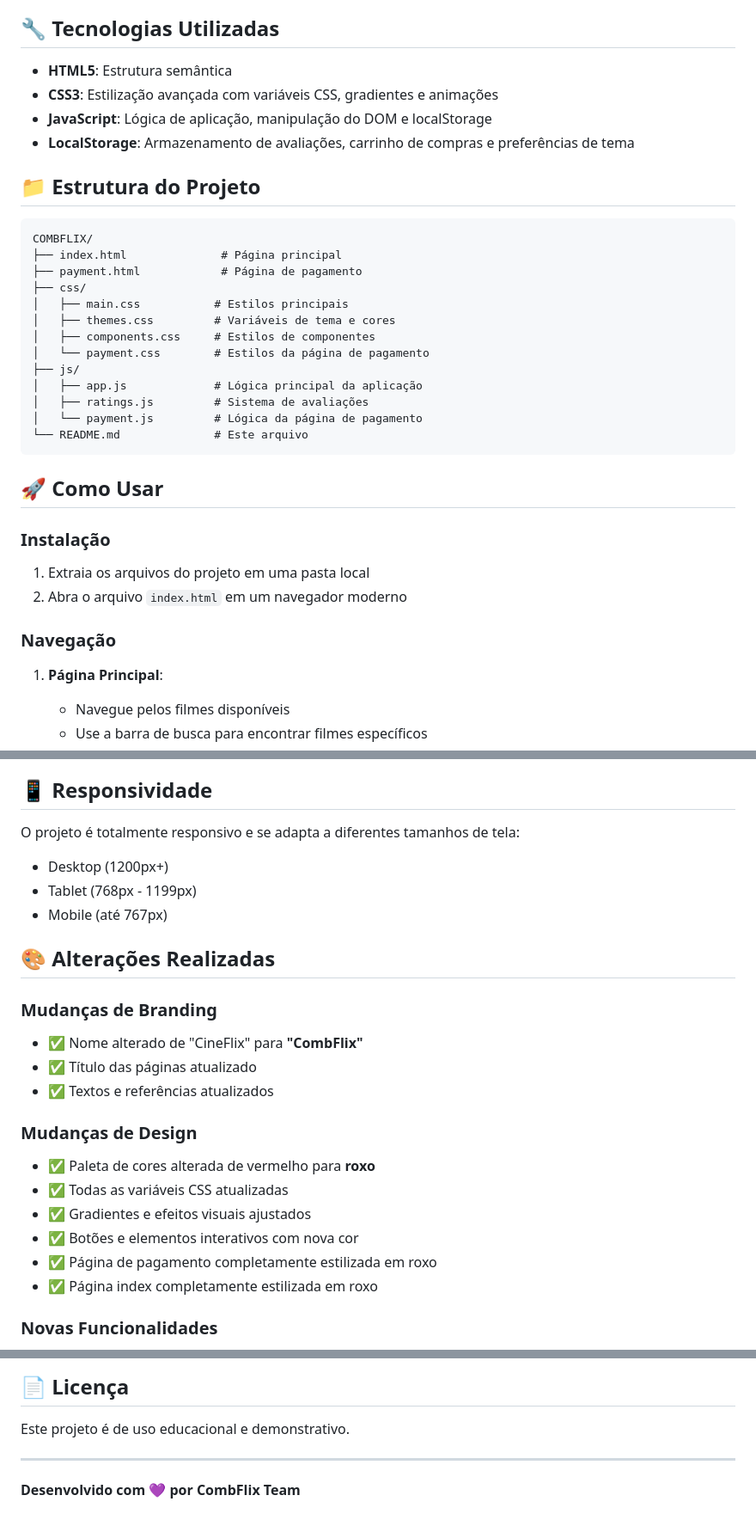
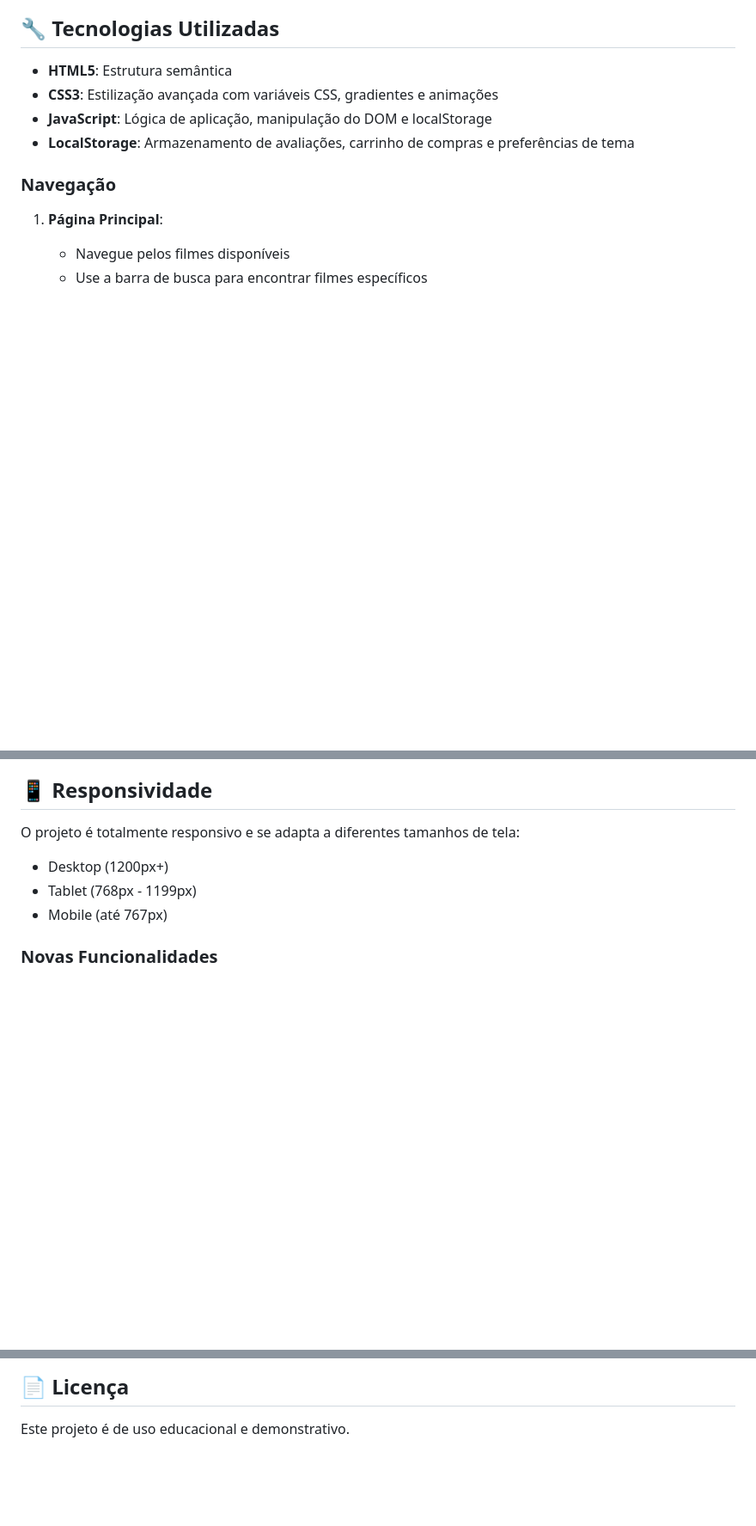
Before and after one commit to PmwMaster/Meus-Projetos, a Markdown page: COMBFLIX555/README.md, 3 parts joined by grey strips. Shown: that part at 86% size. GitHub-like rendering; blank space fills up the shorter version.

Commit message:
CombFlix

````diff
--- a/COMBFLIX555/README.md
+++ b/COMBFLIX555/README.md
@@ -47,30 +47,6 @@ O projeto utiliza uma paleta de cores **roxa** moderna e elegante:
 - **JavaScript**: Lógica de aplicação, manipulação do DOM e localStorage
 - **LocalStorage**: Armazenamento de avaliações, carrinho de compras e preferências de tema
 
-## 📁 Estrutura do Projeto
-
-```
-COMBFLIX/
-├── index.html              # Página principal
-├── payment.html            # Página de pagamento
-├── css/
-│   ├── main.css           # Estilos principais
-│   ├── themes.css         # Variáveis de tema e cores
-│   ├── components.css     # Estilos de componentes
-│   └── payment.css        # Estilos da página de pagamento
-├── js/
-│   ├── app.js             # Lógica principal da aplicação
-│   ├── ratings.js         # Sistema de avaliações
-│   └── payment.js         # Lógica da página de pagamento
-└── README.md              # Este arquivo
-```
-
-## 🚀 Como Usar
-
-### Instalação
-
-1. Extraia os arquivos do projeto em uma pasta local
-2. Abra o arquivo `index.html` em um navegador moderno
 
 ### Navegação
 
@@ -134,22 +110,6 @@ O projeto é totalmente responsivo e se adapta a diferentes tamanhos de tela:
 - Tablet (768px - 1199px)
 - Mobile (até 767px)
 
-## 🎨 Alterações Realizadas
-
-### Mudanças de Branding
-
-- ✅ Nome alterado de "CineFlix" para **"CombFlix"**
-- ✅ Título das páginas atualizado
-- ✅ Textos e referências atualizados
-
-### Mudanças de Design
-
-- ✅ Paleta de cores alterada de vermelho para **roxo**
-- ✅ Todas as variáveis CSS atualizadas
-- ✅ Gradientes e efeitos visuais ajustados
-- ✅ Botões e elementos interativos com nova cor
-- ✅ Página de pagamento completamente estilizada em roxo
-- ✅ Página index completamente estilizada em roxo
 
 ### Novas Funcionalidades
 
@@ -173,7 +133,3 @@ O projeto é totalmente responsivo e se adapta a diferentes tamanhos de tela:
 ## 📄 Licença
 
 Este projeto é de uso educacional e demonstrativo.
-
----
-
-**Desenvolvido com 💜 por CombFlix Team**
````
